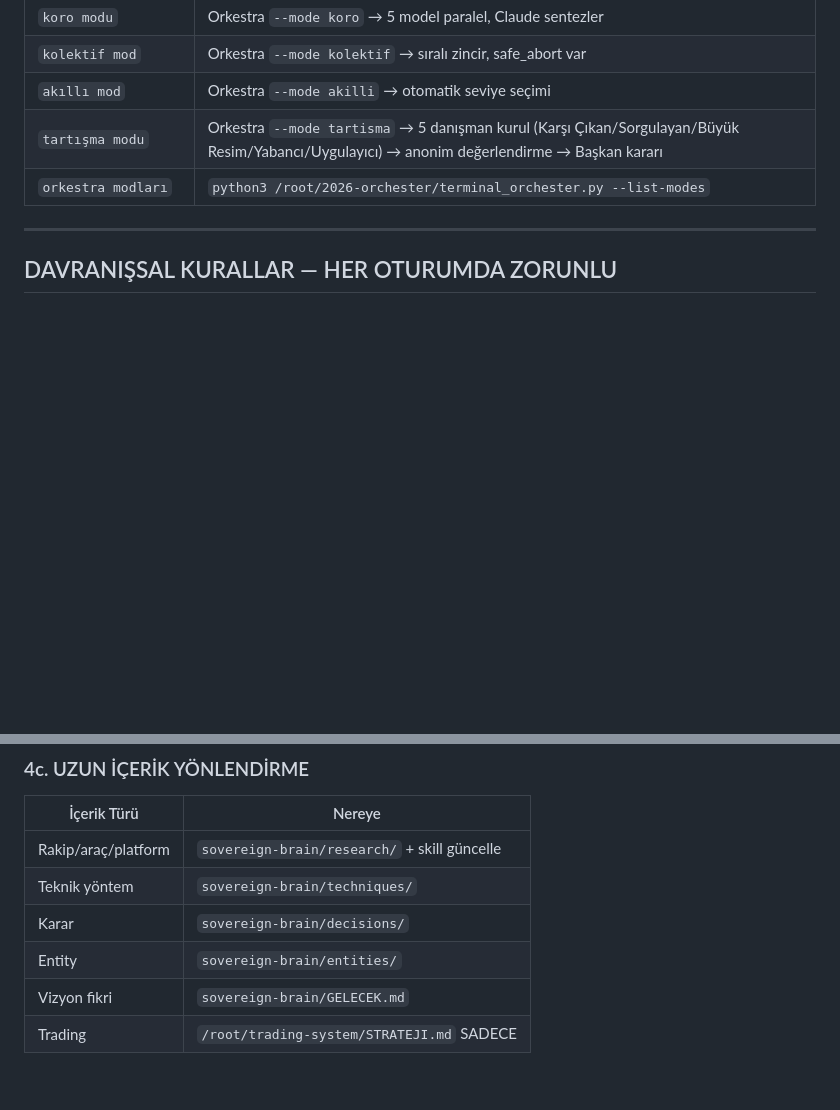
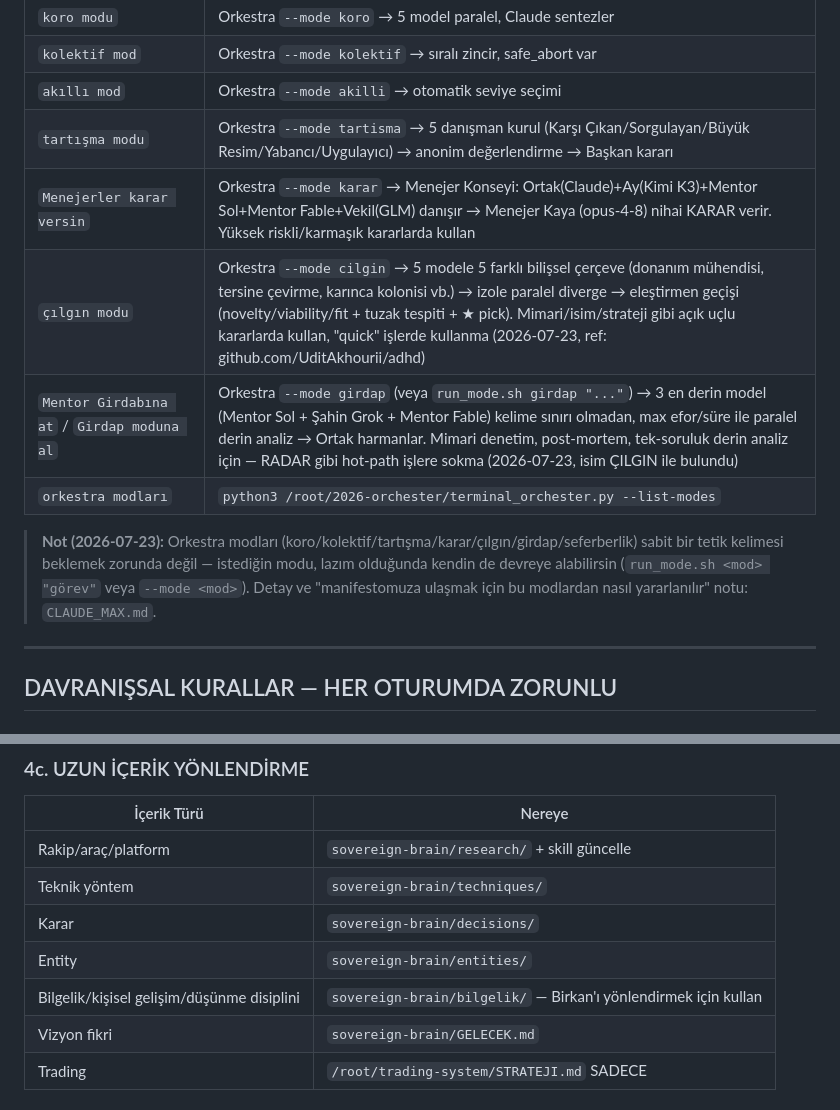
Before and after one commit to bbbirkan/bilgi-ve-projeler, a Markdown page: Skills/birkan-system-context/SKILL.md, 2 parts joined by grey strips. Drawn GitHub-style; blank space fills up the shorter version.

```diff
--- a/Skills/birkan-system-context/SKILL.md
+++ b/Skills/birkan-system-context/SKILL.md
@@ -34,7 +34,12 @@ description: "Birkan Kalyon'un Contabo VDS sunucusundaki AI otomasyon ekosistemi
 | `kolektif mod` | Orkestra `--mode kolektif` → sıralı zincir, safe_abort var |
 | `akıllı mod` | Orkestra `--mode akilli` → otomatik seviye seçimi |
 | `tartışma modu` | Orkestra `--mode tartisma` → 5 danışman kurul (Karşı Çıkan/Sorgulayan/Büyük Resim/Yabancı/Uygulayıcı) → anonim değerlendirme → Başkan kararı |
+| `Menejerler karar versin` | Orkestra `--mode karar` → Menejer Konseyi: Ortak(Claude)+Ay(Kimi K3)+Mentor Sol+Mentor Fable+Vekil(GLM) danışır → Menejer Kaya (opus-4-8) nihai KARAR verir. Yüksek riskli/karmaşık kararlarda kullan |
+| `çılgın modu` | Orkestra `--mode cilgin` → 5 modele 5 farklı bilişsel çerçeve (donanım mühendisi, tersine çevirme, karınca kolonisi vb.) → izole paralel diverge → eleştirmen geçişi (novelty/viability/fit + tuzak tespiti + ★ pick). Mimari/isim/strateji gibi açık uçlu kararlarda kullan, "quick" işlerde kullanma (2026-07-23, ref: github.com/UditAkhourii/adhd) |
+| `Mentor Girdabına at` / `Girdap moduna al` | Orkestra `--mode girdap` (veya `run_mode.sh girdap "..."`) → 3 en derin model (Mentor Sol + Şahin Grok + Mentor Fable) kelime sınırı olmadan, max efor/süre ile paralel derin analiz → Ortak harmanlar. Mimari denetim, post-mortem, tek-soruluk derin analiz için — RADAR gibi hot-path işlere sokma (2026-07-23, isim ÇILGIN ile bulundu) |
 | `orkestra modları` | `python3 /root/2026-orchester/terminal_orchester.py --list-modes` |
+
+> **Not (2026-07-23):** Orkestra modları (koro/kolektif/tartışma/karar/çılgın/girdap/seferberlik) sabit bir tetik kelimesi beklemek zorunda değil — istediğin modu, lazım olduğunda kendin de devreye alabilirsin (`run_mode.sh <mod> "görev"` veya `--mode <mod>`). Detay ve "manifestomuza ulaşmak için bu modlardan nasıl yararlanılır" notu: `CLAUDE_MAX.md`.
 
 ---
 
@@ -182,6 +232,7 @@ Otomatik timer: her 30 dk `trello-sync.timer` çalışır, manuel de tetiklenebi
 | Teknik yöntem | `sovereign-brain/techniques/` |
 | Karar | `sovereign-brain/decisions/` |
 | Entity | `sovereign-brain/entities/` |
+| Bilgelik/kişisel gelişim/düşünme disiplini | `sovereign-brain/bilgelik/` — Birkan'ı yönlendirmek için kullan |
 | Vizyon fikri | `sovereign-brain/GELECEK.md` |
 | Trading | `/root/trading-system/STRATEJI.md` SADECE |
 
```
Also changed, not shown: other parts of Skills/birkan-system-context/SKILL.md (+46 -1 lines).
